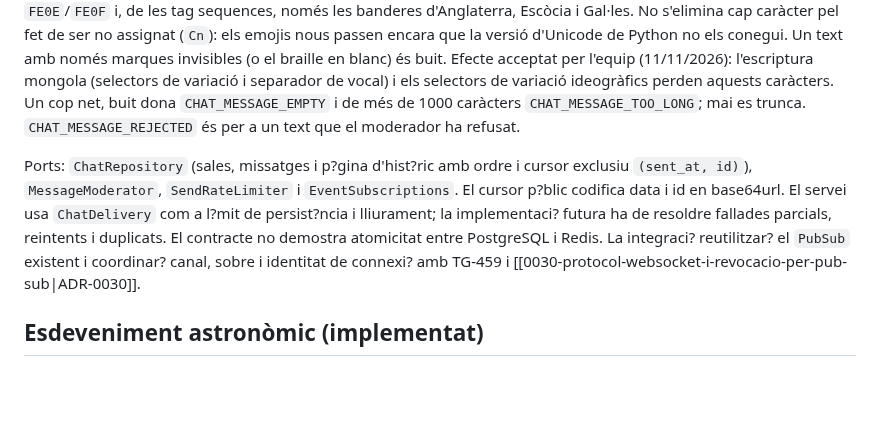
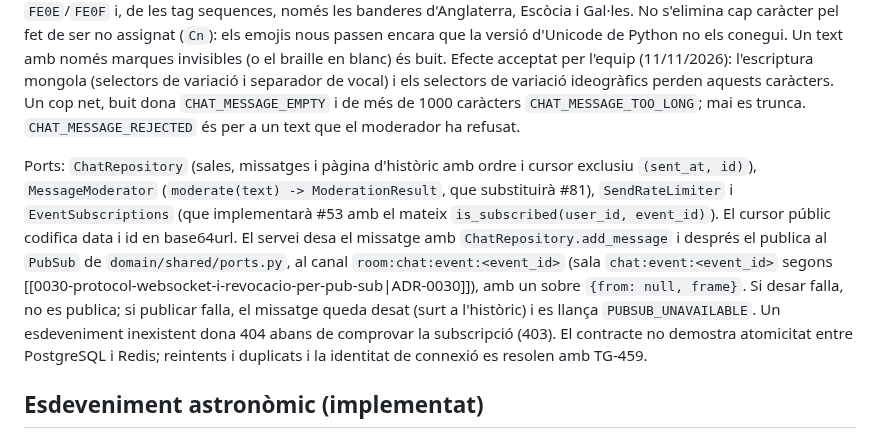
Before and after one commit to pes2627q1-21-gei-upc/perseida, a Markdown page: obsidian_vault/arquitectura/model-de-domini.md, the part around the change. Rendered like a GitHub page; blank space fills up the shorter version.

Commit message:
TG-442 docs(vault): fix accents in model-de-domini and record the persist-then-publish flow

```diff
--- a/obsidian_vault/arquitectura/model-de-domini.md
+++ b/obsidian_vault/arquitectura/model-de-domini.md
@@ -102,7 +102,7 @@ Entitats a `app/domain/chat/models.py`, ports a `app/domain/chat/ports.py` i cod
 
 Regles del text: es retallen els espais dels extrems i s'eliminen els caràcters de control (`Cc`; el NUL fa fallar PostgreSQL), els surrogats (`Cs`) i els separadors de línia i de paràgraf (`Zl`, `Zp`), excepte el salt de línia i la tabulació. A més, s'eliminen només els invisibles perillosos, que són els de la propietat Unicode `Default_Ignorable_Code_Point` (UCD 18) menys els benignes: bidi embeddings, overrides i isolates, zero-width space, word joiner, guionet suau, fillers de hangul, selectors de variació que no són d'emoji i tots els tags (poden amagar text ASCII). Es conserven ZWJ i ZWNJ (emojis compostos i alguns scripts), LRM, RLM i ALM (marques direccionals d'un sol caràcter), els selectors d'emoji `FE0E`/`FE0F` i, de les tag sequences, només les banderes d'Anglaterra, Escòcia i Gal·les. No s'elimina cap caràcter pel fet de ser no assignat (`Cn`): els emojis nous passen encara que la versió d'Unicode de Python no els conegui. Un text amb només marques invisibles (o el braille en blanc) és buit. Efecte acceptat per l'equip (11/11/2026): l'escriptura mongola (selectors de variació i separador de vocal) i els selectors de variació ideogràfics perden aquests caràcters. Un cop net, buit dona `CHAT_MESSAGE_EMPTY` i de més de 1000 caràcters `CHAT_MESSAGE_TOO_LONG`; mai es trunca. `CHAT_MESSAGE_REJECTED` és per a un text que el moderador ha refusat.
 
-Ports: `ChatRepository` (sales, missatges i p?gina d'hist?ric amb ordre i cursor exclusiu `(sent_at, id)`), `MessageModerator`, `SendRateLimiter` i `EventSubscriptions`. El cursor p?blic codifica data i id en base64url. El servei usa `ChatDelivery` com a l?mit de persist?ncia i lliurament; la implementaci? futura ha de resoldre fallades parcials, reintents i duplicats. El contracte no demostra atomicitat entre PostgreSQL i Redis. La integraci? reutilitzar? el `PubSub` existent i coordinar? canal, sobre i identitat de connexi? amb TG-459 i [[0030-protocol-websocket-i-revocacio-per-pub-sub|ADR-0030]].
+Ports: `ChatRepository` (sales, missatges i pàgina d'històric amb ordre i cursor exclusiu `(sent_at, id)`), `MessageModerator` (`moderate(text) -> ModerationResult`, que substituirà #81), `SendRateLimiter` i `EventSubscriptions` (que implementarà #53 amb el mateix `is_subscribed(user_id, event_id)`). El cursor públic codifica data i id en base64url. El servei desa el missatge amb `ChatRepository.add_message` i després el publica al `PubSub` de `domain/shared/ports.py`, al canal `room:chat:event:<event_id>` (sala `chat:event:<event_id>` segons [[0030-protocol-websocket-i-revocacio-per-pub-sub|ADR-0030]]), amb un sobre `{from: null, frame}`. Si desar falla, no es publica; si publicar falla, el missatge queda desat (surt a l'històric) i es llança `PUBSUB_UNAVAILABLE`. Un esdeveniment inexistent dona 404 abans de comprovar la subscripció (403). El contracte no demostra atomicitat entre PostgreSQL i Redis; reintents i duplicats i la identitat de connexió es resolen amb TG-459.
 
 ## Esdeveniment astronòmic (implementat)
 
```
